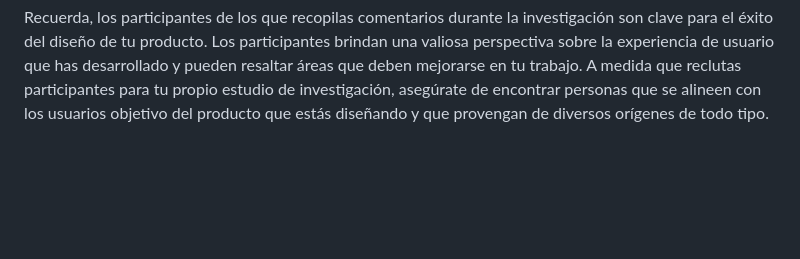
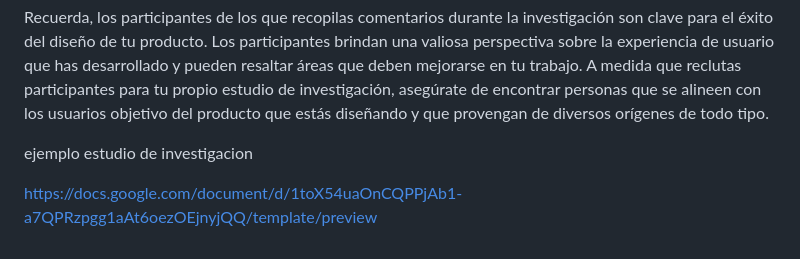
Before and after one commit to escuelaDeCodigoMargaritaMaza/Diseno_Web, a Markdown page: 6. UX.md, the part around the change. Drawn GitHub-style; blank space fills up the shorter version.

```diff
--- a/6. UX.md
+++ b/6. UX.md
@@ -1764,3 +1764,7 @@ Dispositivos de aumento o pantallas ampliadas
 Cualquier otra tecnología de asistencia que proporcione información sobre tu diseño de experiencia de usuario
 
 Recuerda, los participantes de los que recopilas comentarios durante la investigación son clave para el éxito del diseño de tu producto. Los participantes brindan una valiosa perspectiva sobre la experiencia de usuario que has desarrollado y pueden resaltar áreas que deben mejorarse en tu trabajo. A medida que reclutas participantes para tu propio estudio de investigación, asegúrate de encontrar personas que se alineen con los usuarios objetivo del producto que estás diseñando y que provengan de diversos orígenes de todo tipo.
+
+ejemplo estudio de investigacion
+
+https://docs.google.com/document/d/1toX54uaOnCQPPjAb1-a7QPRzpgg1aAt6oezOEjnyjQQ/template/preview
```
